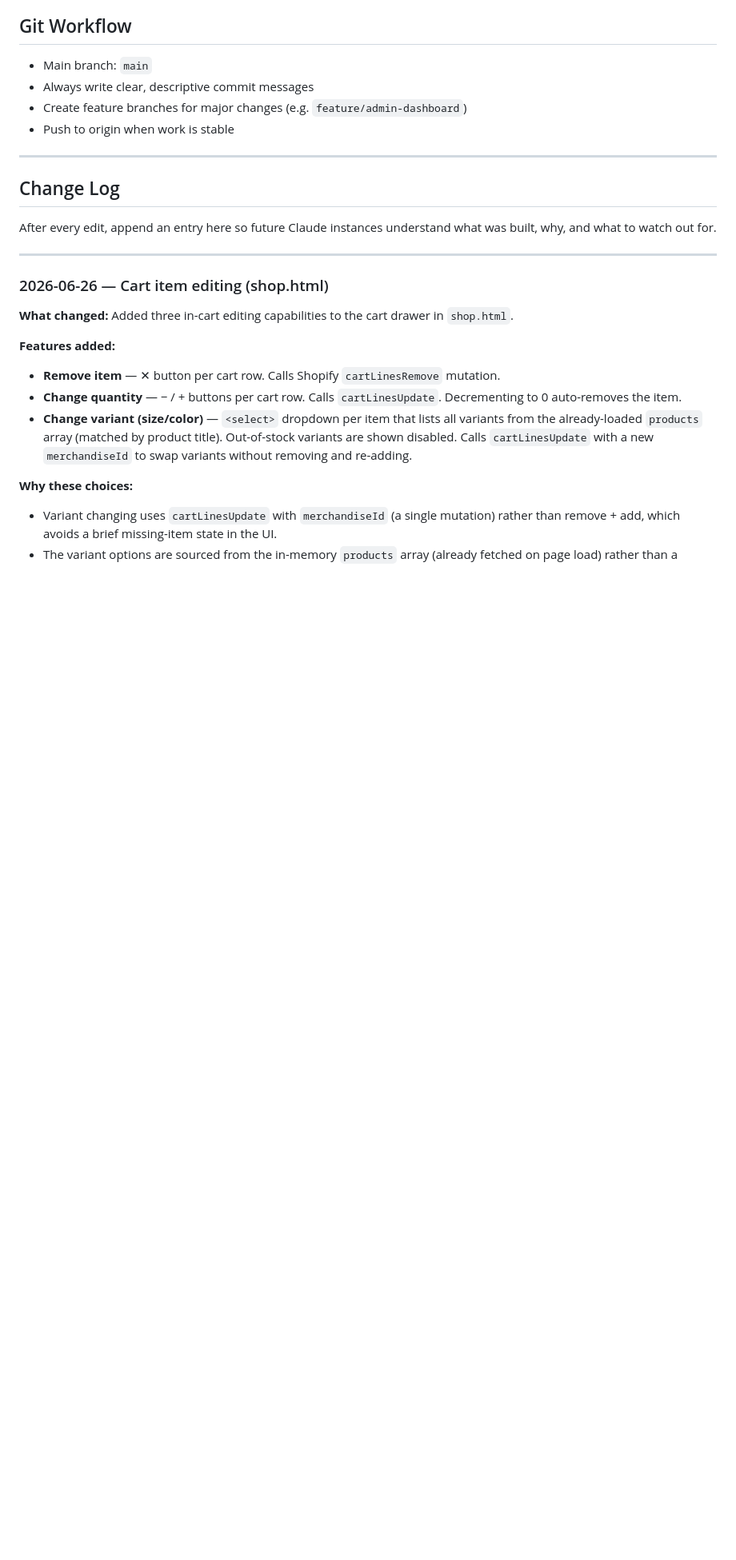
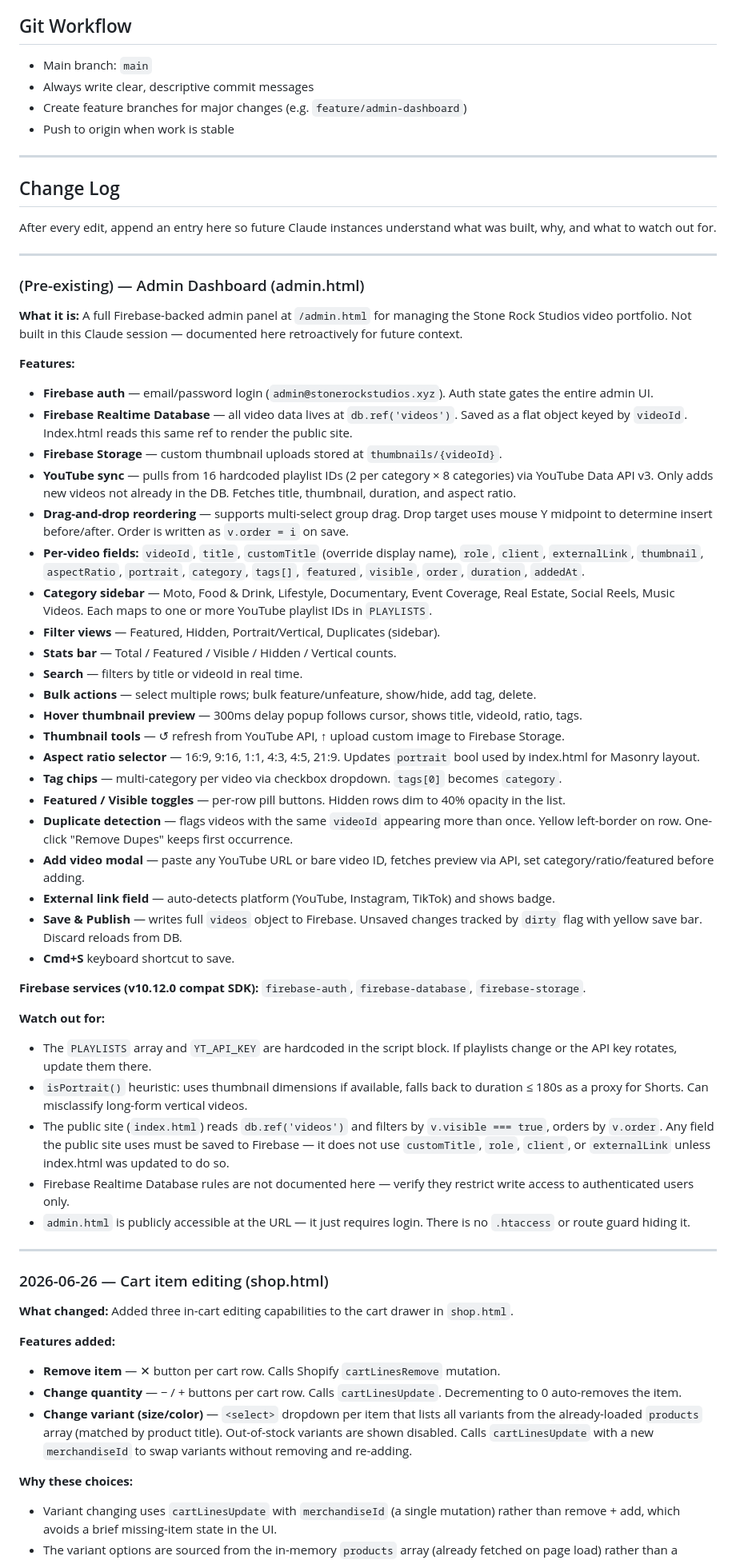
Before and after one commit to jessels-vibe/stone-rock-studios, a Markdown page: CLAUDE.md, the part around the change. Shown at 80% size. Rendered like a GitHub page; blank space fills up the shorter version.

Commit message:
Add retrospective CLAUDE.md entry for admin.html
Documents the pre-existing Firebase admin dashboard — features, data
model, Firebase services, and gotchas — so future sessions have full
context without re-reading the file.

Co-Authored-By: Claude Sonnet 4.6 <noreply@anthropic.com>

```diff
--- a/CLAUDE.md
+++ b/CLAUDE.md
@@ -46,6 +46,44 @@ A Claude Code agent instruction document exists for this build. Reference it bef
 ## Change Log
 
 After every edit, append an entry here so future Claude instances understand what was built, why, and what to watch out for.
+
+---
+
+### (Pre-existing) — Admin Dashboard (admin.html)
+
+**What it is:** A full Firebase-backed admin panel at `/admin.html` for managing the Stone Rock Studios video portfolio. Not built in this Claude session — documented here retroactively for future context.
+
+**Features:**
+- **Firebase auth** — email/password login (`admin@stonerockstudios.xyz`). Auth state gates the entire admin UI.
+- **Firebase Realtime Database** — all video data lives at `db.ref('videos')`. Saved as a flat object keyed by `videoId`. Index.html reads this same ref to render the public site.
+- **Firebase Storage** — custom thumbnail uploads stored at `thumbnails/{videoId}`.
+- **YouTube sync** — pulls from 16 hardcoded playlist IDs (2 per category × 8 categories) via YouTube Data API v3. Only adds new videos not already in the DB. Fetches title, thumbnail, duration, and aspect ratio.
+- **Drag-and-drop reordering** — supports multi-select group drag. Drop target uses mouse Y midpoint to determine insert before/after. Order is written as `v.order = i` on save.
+- **Per-video fields:** `videoId`, `title`, `customTitle` (override display name), `role`, `client`, `externalLink`, `thumbnail`, `aspectRatio`, `portrait`, `category`, `tags[]`, `featured`, `visible`, `order`, `duration`, `addedAt`.
+- **Category sidebar** — Moto, Food & Drink, Lifestyle, Documentary, Event Coverage, Real Estate, Social Reels, Music Videos. Each maps to one or more YouTube playlist IDs in `PLAYLISTS`.
+- **Filter views** — Featured, Hidden, Portrait/Vertical, Duplicates (sidebar).
+- **Stats bar** — Total / Featured / Visible / Hidden / Vertical counts.
+- **Search** — filters by title or videoId in real time.
+- **Bulk actions** — select multiple rows; bulk feature/unfeature, show/hide, add tag, delete.
+- **Hover thumbnail preview** — 300ms delay popup follows cursor, shows title, videoId, ratio, tags.
+- **Thumbnail tools** — ↺ refresh from YouTube API, ↑ upload custom image to Firebase Storage.
+- **Aspect ratio selector** — 16:9, 9:16, 1:1, 4:3, 4:5, 21:9. Updates `portrait` bool used by index.html for Masonry layout.
+- **Tag chips** — multi-category per video via checkbox dropdown. `tags[0]` becomes `category`.
+- **Featured / Visible toggles** — per-row pill buttons. Hidden rows dim to 40% opacity in the list.
+- **Duplicate detection** — flags videos with the same `videoId` appearing more than once. Yellow left-border on row. One-click "Remove Dupes" keeps first occurrence.
+- **Add video modal** — paste any YouTube URL or bare video ID, fetches preview via API, set category/ratio/featured before adding.
+- **External link field** — auto-detects platform (YouTube, Instagram, TikTok) and shows badge.
+- **Save & Publish** — writes full `videos` object to Firebase. Unsaved changes tracked by `dirty` flag with yellow save bar. Discard reloads from DB.
+- **Cmd+S** keyboard shortcut to save.
+
+**Firebase services (v10.12.0 compat SDK):** `firebase-auth`, `firebase-database`, `firebase-storage`.
+
+**Watch out for:**
+- The `PLAYLISTS` array and `YT_API_KEY` are hardcoded in the script block. If playlists change or the API key rotates, update them there.
+- `isPortrait()` heuristic: uses thumbnail dimensions if available, falls back to duration ≤ 180s as a proxy for Shorts. Can misclassify long-form vertical videos.
+- The public site (`index.html`) reads `db.ref('videos')` and filters by `v.visible === true`, orders by `v.order`. Any field the public site uses must be saved to Firebase — it does not use `customTitle`, `role`, `client`, or `externalLink` unless index.html was updated to do so.
+- Firebase Realtime Database rules are not documented here — verify they restrict write access to authenticated users only.
+- `admin.html` is publicly accessible at the URL — it just requires login. There is no `.htaccess` or route guard hiding it.
 
 ---
 
```
